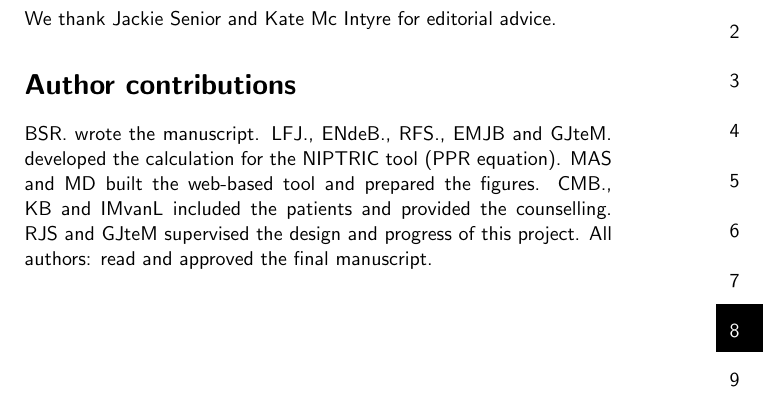
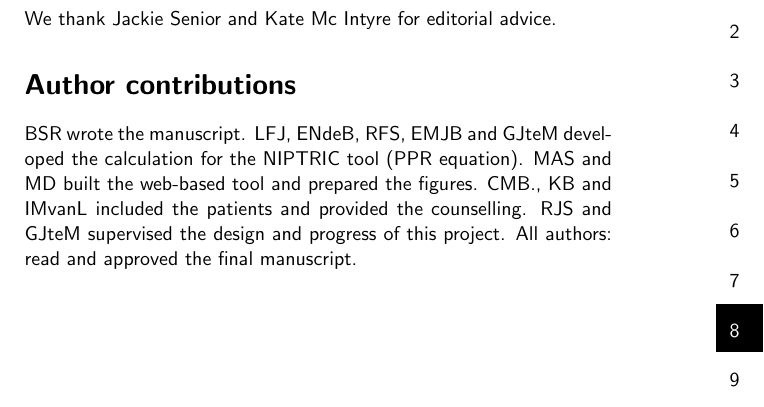
Before and after one commit to ljohansson/thesis, a LaTeX thesis (thesis_NIPTRIC.tex, which reads NIPTRIC.tex): part of page 20 of 30, cut so that both start at the same text. Compiled offline with pdfLaTeX.

Commit message:
removed .

```diff
--- a/NIPTRIC.tex
+++ b/NIPTRIC.tex
@@ -319,4 +319,4 @@ The outcome of the NIPT was either confirmed in amniotic fluid by karyotyping or
 We thank Jackie Senior and Kate Mc Intyre for editorial advice.
 
 \section*{Author contributions}
-BSR. wrote the manuscript. LFJ., ENdeB., RFS., EMJB and GJteM. developed the calculation for the NIPTRIC tool (PPR equation). MAS and MD built the web-based tool and prepared the figures. CMB., KB and IMvanL included the patients and provided the counselling. RJS and GJteM supervised the design and progress of this project. All authors: read and approved the final manuscript.
+BSR wrote the manuscript. LFJ, ENdeB, RFS, EMJB and GJteM developed the calculation for the NIPTRIC tool (PPR equation). MAS and MD built the web-based tool and prepared the figures. CMB., KB and IMvanL included the patients and provided the counselling. RJS and GJteM supervised the design and progress of this project. All authors: read and approved the final manuscript.
```
